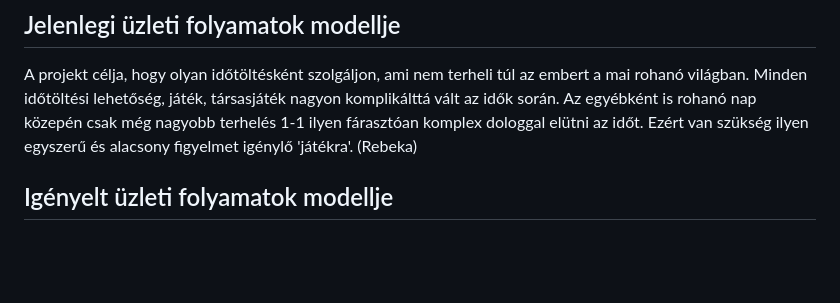
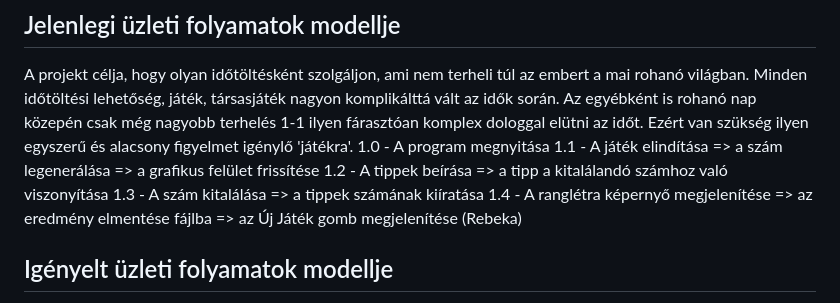
Before and after one commit to redfrog66/miniproject, a Markdown page: kovetelmenypecifikacio.md, the part around the change. GitHub-like rendering; blank space fills up the shorter version.

Commit message:
Update kovetelmenypecifikacio.md
Modell kiegészítése

```diff
--- a/kovetelmenypecifikacio.md
+++ b/kovetelmenypecifikacio.md
@@ -29,6 +29,11 @@ Néhány általános jogi követelmény a programmal szemben:
 ## Jelenlegi üzleti folyamatok modellje
 
 A projekt célja, hogy olyan időtöltésként szolgáljon, ami nem terheli túl az embert a mai rohanó világban. Minden időtöltési lehetőség, játék, társasjáték nagyon komplikálttá vált az idők során. Az egyébként is rohanó nap közepén csak még nagyobb terhelés 1-1 ilyen fárasztóan komplex dologgal elütni az időt. Ezért van szükség ilyen egyszerű és alacsony figyelmet igénylő 'játékra'.
+1.0 - A program megnyitása
+1.1 - A játék elindítása => a szám legenerálása => a grafikus felület frissítése
+1.2 - A tippek beírása => a tipp a kitalálandó számhoz való viszonyítása
+1.3 - A szám kitalálása => a tippek számának kiíratása
+1.4 - A ranglétra képernyő megjelenítése => az eredmény elmentése fájlba => az Új Játék gomb megjelenítése
 (Rebeka)
 ## Igényelt üzleti folyamatok modellje
 
```
